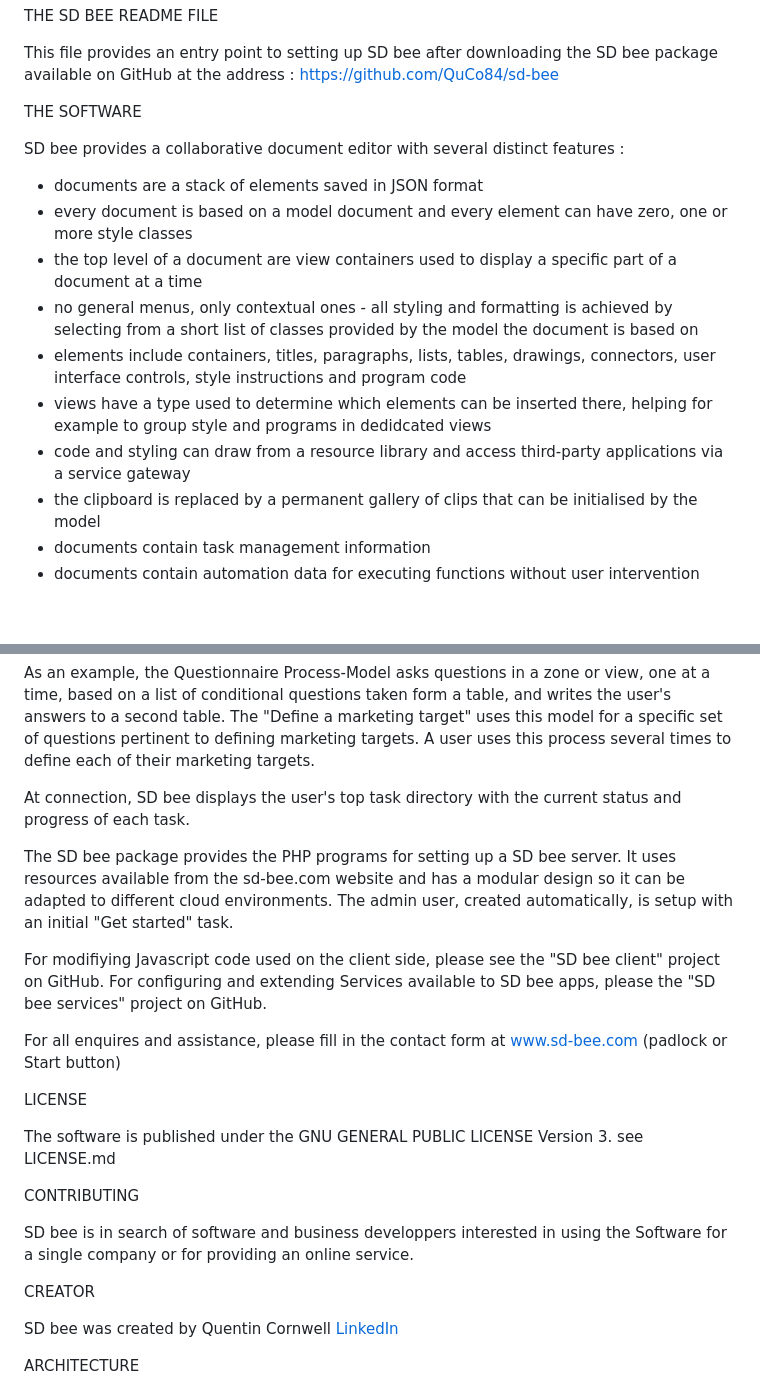
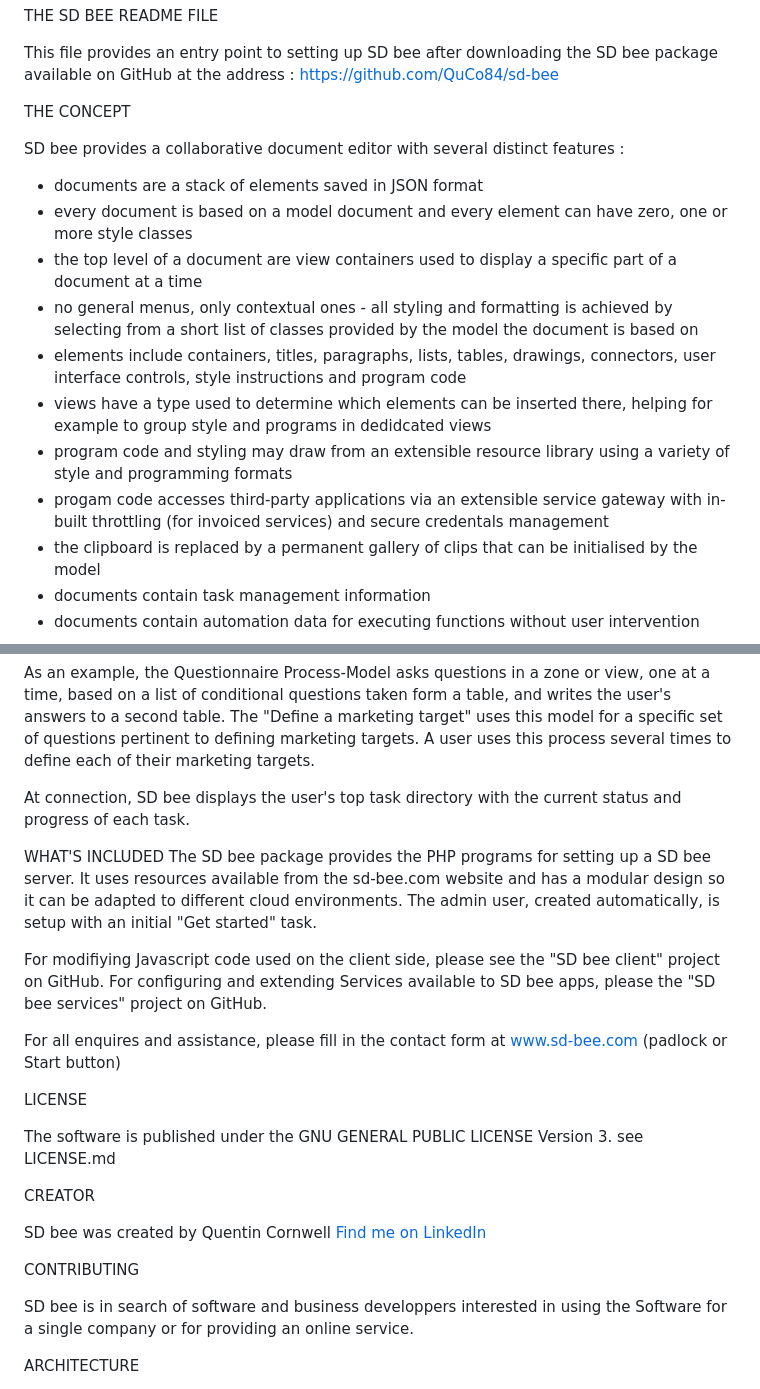
Before and after one commit to QuCo84/sd-bee, a Markdown page: readme.md, 2 parts joined by grey strips. Rendered like a GitHub page; blank space fills up the shorter version.

```diff
--- a/readme.md
+++ b/readme.md
@@ -11,7 +11,7 @@ THE SD BEE README FILE
 
 This file provides an entry point to setting up SD bee after downloading the SD bee package available on GitHub at the address : https://github.com/QuCo84/sd-bee
 
-THE SOFTWARE
+THE CONCEPT
 
 SD bee provides a collaborative document editor with several distinct features :
 <ul>
@@ -21,7 +21,8 @@ SD bee provides a collaborative document editor with several distinct features :
   <li>no general menus, only contextual ones - all styling and formatting is achieved by selecting from a short list of classes provided by the model the document is based on</li>
   <li>elements include containers, titles, paragraphs, lists, tables, drawings, connectors, user interface controls, style instructions and program code</li>
   <li>views have a type used to determine which elements can be inserted there, helping for example to group style and programs in dedidcated views</li>
-  <li>code and styling can draw from a resource library and access third-party applications via a service gateway</li>
+  <li>program code and styling may draw from an extensible resource library using a variety of style and programming formats</li>
+  <li>progam code accesses third-party applications via an extensible service gateway with in-built throttling (for invoiced services) and secure credentals management</li>
   <li>the clipboard is replaced by a permanent gallery of clips that can be initialised by the model</li>
   <li>documents contain task management information</li>
   <li>documents contain automation data for executing functions without user intervention</li>
@@ -38,6 +39,7 @@ As an example, the Questionnaire Process-Model asks questions in a zone or view,
 
 At connection, SD bee displays the user's top task directory with the current status and progress of each task.
 
+WHAT'S INCLUDED
 The SD bee package provides the PHP programs for setting up a SD bee server. It uses resources available from the sd-bee.com website and has a modular design so it can be adapted to different cloud environments.
 The admin user, created automatically, is setup with an initial "Get started" task.
 
@@ -51,14 +53,16 @@ LICENSE
 The software is published under the GNU GENERAL PUBLIC LICENSE Version 3.
 see LICENSE.md
 
+CREATOR
+
+SD bee was created by Quentin Cornwell
+[Find me on LinkedIn](https://www.linkedin.com/in/quentin-cornwell-895b0a/)
+
 CONTRIBUTING
 
 SD bee is in search of software and business developpers interested in using the Software for a single company or for providing an online service.
 
-CREATOR
 
-SD bee was created by Quentin Cornwell
-[LinkedIn](https://www.linkedin.com/in/quentin-cornwell-895b0a/)
 
 ARCHITECTURE
 
```
